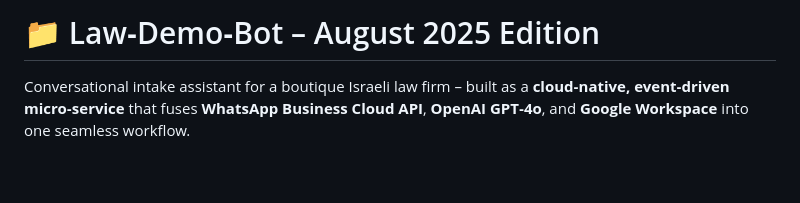
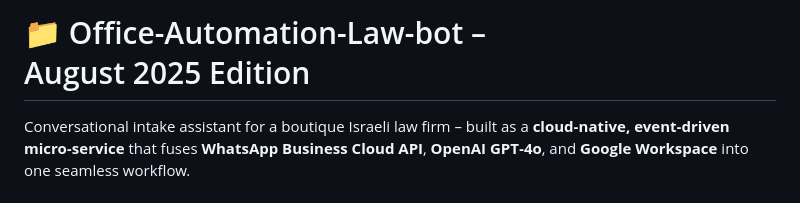
Before and after one commit to neo050/Office-Automation-Law-bot, a Markdown page: README.md, the part around the change. GitHub-like rendering; blank space fills up the shorter version.

```diff
--- a/README.md
+++ b/README.md
@@ -1,4 +1,4 @@
-# 📁  Law‑Demo‑Bot – August 2025 Edition
+# 📁  Office-Automation-Law-bot – August 2025 Edition
 
 Conversational intake assistant for a boutique Israeli law firm – built as a **cloud‑native, event‑driven micro‑service** that fuses **WhatsApp Business Cloud API**, **OpenAI GPT‑4o**, and **Google Workspace** into one seamless workflow.
 
```
